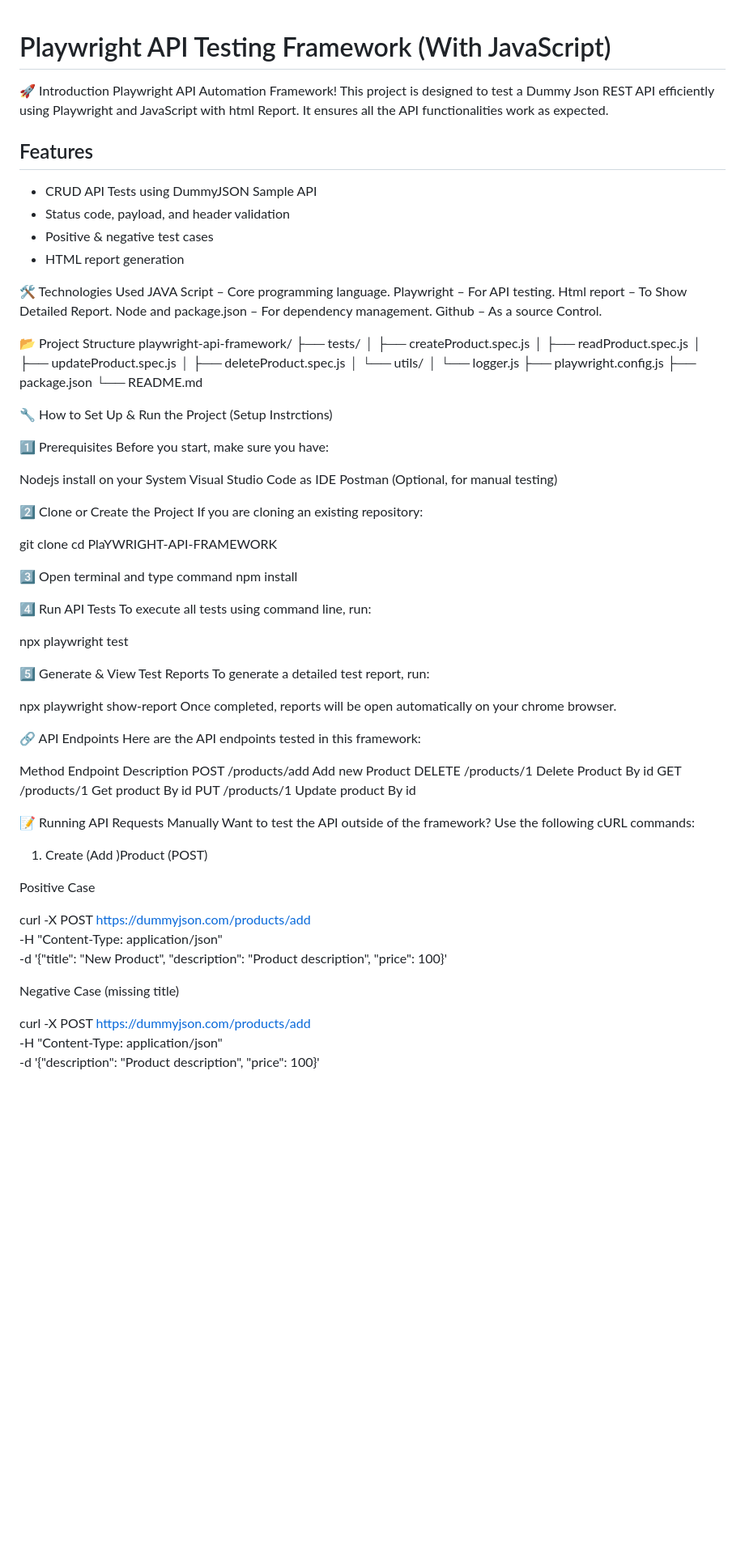
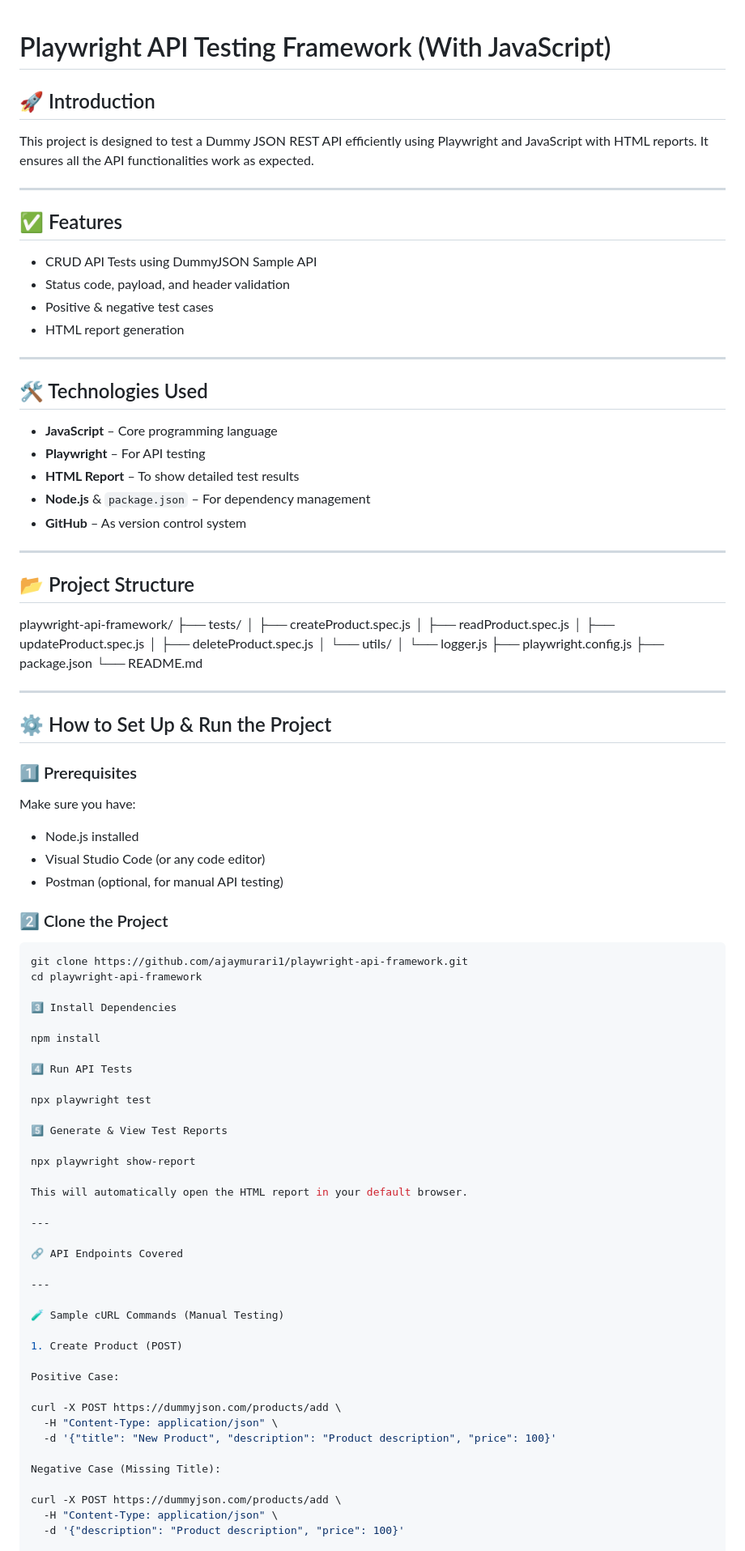
Before and after one commit to ajaymurari1/playwright-api-framework, a Markdown page: README.md, the part around one of its changes. Shown at 81% size. Drawn GitHub-style; blank space fills up the shorter version.

Commit message:
Update README.md
read.ml structure fixes

````diff
--- a/README.md
+++ b/README.md
@@ -1,87 +1,77 @@
-
 # Playwright API Testing Framework (With JavaScript)
 
-🚀 Introduction
-Playwright API Automation Framework! This project is designed to test a Dummy  Json REST API efficiently using Playwright and JavaScript with html Report. It ensures all the API functionalities work as expected.
+## 🚀 Introduction
+This project is designed to test a Dummy JSON REST API efficiently using Playwright and JavaScript with HTML reports. It ensures all the API functionalities work as expected.
 
-## Features
+---
 
-- CRUD API Tests using DummyJSON  Sample API
+## ✅ Features
+- CRUD API Tests using DummyJSON Sample API
 - Status code, payload, and header validation
 - Positive & negative test cases
 - HTML report generation
 
-🛠️ Technologies Used
-JAVA Script – Core programming language.
-Playwright – For API testing.
-Html report – To Show Detailed Report.
-Node and package.json – For dependency management.
-Github – As a source Control.
+---
 
-📂 Project Structure
-playwright-api-framework/
-├── tests/
-│   ├── createProduct.spec.js
-│   ├── readProduct.spec.js
-│   ├── updateProduct.spec.js
-│   ├── deleteProduct.spec.js
-│   └── utils/
-│       └── logger.js
-├── playwright.config.js
-├── package.json
-└── README.md
+## 🛠️ Technologies Used
+- **JavaScript** – Core programming language
+- **Playwright** – For API testing
+- **HTML Report** – To show detailed test results
+- **Node.js** & `package.json` – For dependency management
+- **GitHub** – As version control system
 
+---
 
-🔧 How to Set Up & Run the Project (Setup Instrctions)
+## 📂 Project Structure
 
-1️⃣ Prerequisites
-Before you start, make sure you have:
+playwright-api-framework/ ├── tests/ │   ├── createProduct.spec.js │   ├── readProduct.spec.js │   ├── updateProduct.spec.js │   ├── deleteProduct.spec.js │   └── utils/ │       └── logger.js ├── playwright.config.js ├── package.json └── README.md
 
-Nodejs install on your System
-Visual Studio Code as IDE
-Postman (Optional, for manual testing)
+---
 
-2️⃣ Clone or Create the Project
-If you are cloning an existing repository:
+## ⚙️ How to Set Up & Run the Project
 
-git clone <repository-url>
-cd PlaYWRIGHT-API-FRAMEWORK
+### 1️⃣ Prerequisites
+Make sure you have:
+- Node.js installed
+- Visual Studio Code (or any code editor)
+- Postman (optional, for manual API testing)
 
-3️⃣ Open terminal and type command npm install
+### 2️⃣ Clone the Project
+```bash
+git clone https://github.com/ajaymurari1/playwright-api-framework.git
+cd playwright-api-framework
+
+3️⃣ Install Dependencies
+
+npm install
 
 4️⃣ Run API Tests
-To execute all tests using command line, run:
 
 npx playwright test
 
 5️⃣ Generate & View Test Reports
-To generate a detailed test report, run:
 
 npx playwright show-report
-Once completed, reports will be open automatically on your chrome browser.
 
+This will automatically open the HTML report in your default browser.
 
-🔗 API Endpoints
-Here are the API endpoints tested in this framework:
+---
 
-Method	Endpoint	       Description
-POST	   /products/add	 Add new Product
-DELETE	/products/1	    Delete Product By id
-GET	   /products/1	    Get product By id
-PUT	   /products/1	    Update product By id
+🔗 API Endpoints Covered
 
-📝 Running API Requests Manually
-Want to test the API outside of the framework? Use the following cURL commands:
+---
 
-1. Create (Add )Product (POST)
+🧪 Sample cURL Commands (Manual Testing)
 
-Positive Case
+1. Create Product (POST)
+
+Positive Case:
 
 curl -X POST https://dummyjson.com/products/add \
   -H "Content-Type: application/json" \
   -d '{"title": "New Product", "description": "Product description", "price": 100}'
 
-Negative Case (missing title)
+Negative Case (Missing Title):
 
 curl -X POST https://dummyjson.com/products/add \
   -H "Content-Type: application/json" \
````
Also changed, not shown: other parts of README.md (+27 -32 lines).
